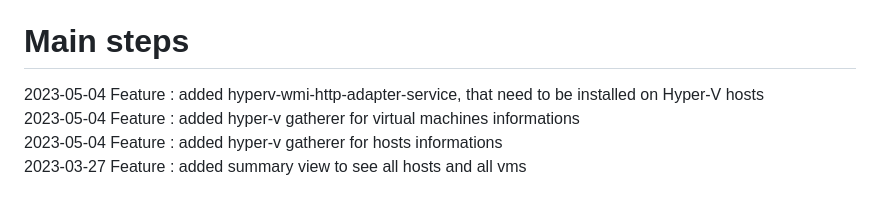
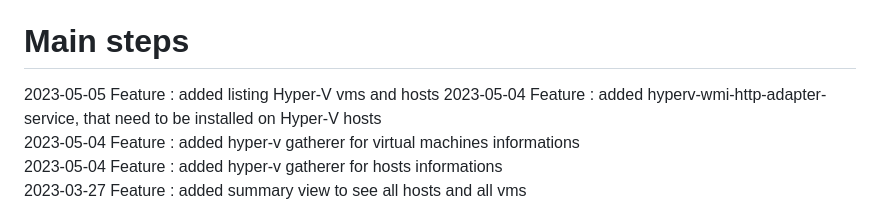
Before and after one commit to gcaglio/gCenter, a Markdown page: README.md, the part around the change. Drawn GitHub-style.

Commit message:
added feature line

```diff
--- a/README.md
+++ b/README.md
@@ -108,6 +108,7 @@ Micrososft Hyper-V
   - collect vms informations
 
 # Main steps
+2023-05-05 Feature : added listing Hyper-V vms and hosts
 2023-05-04 Feature : added hyperv-wmi-http-adapter-service, that need to be installed on Hyper-V hosts<br>
 2023-05-04 Feature : added hyper-v gatherer for virtual machines informations<br>
 2023-05-04 Feature : added hyper-v gatherer for hosts informations<br>
```
